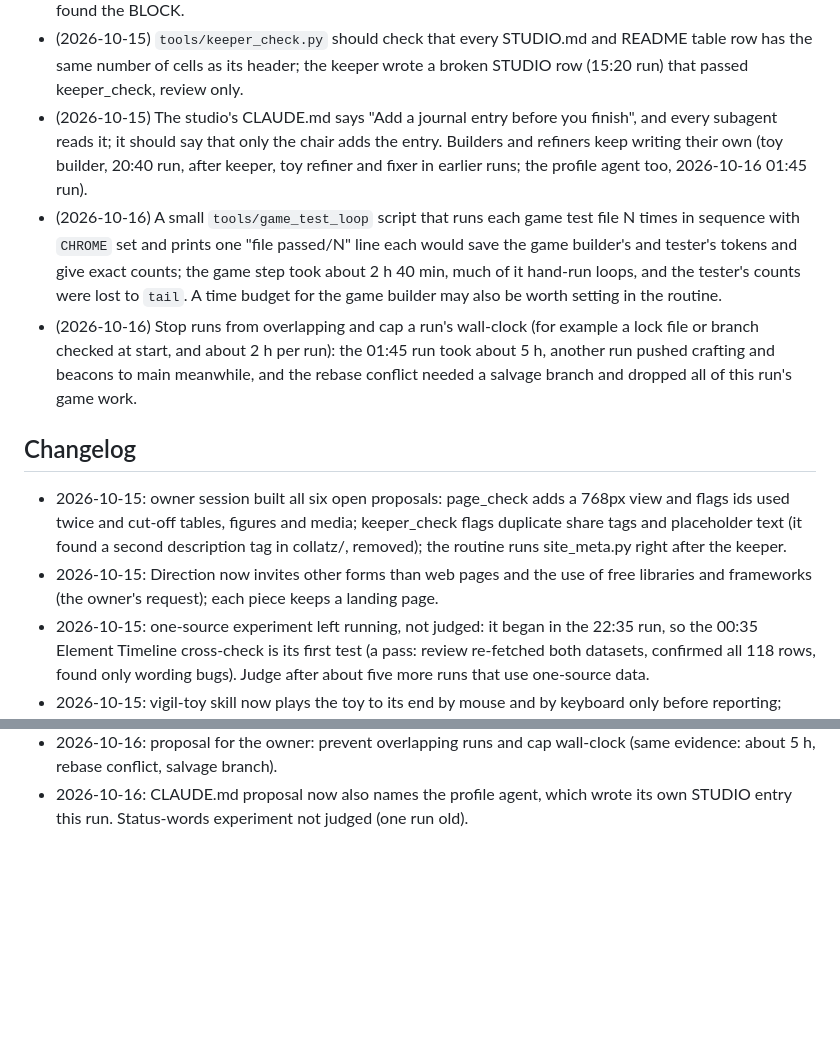
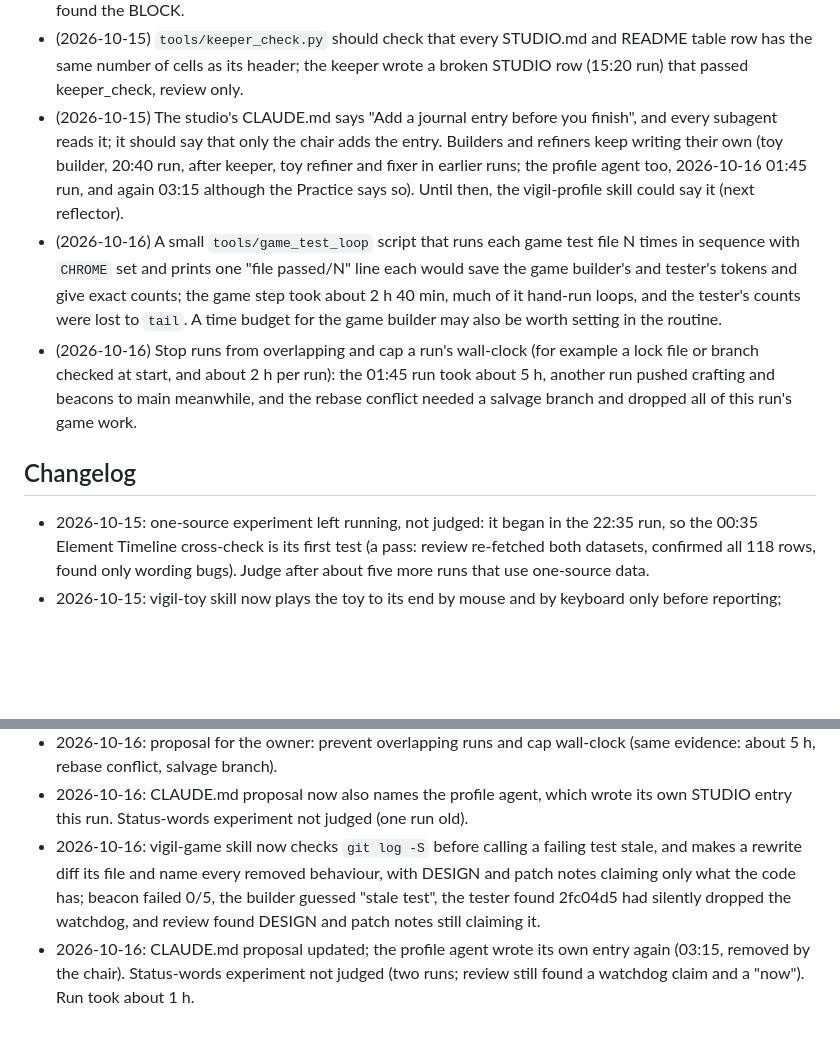
Before and after one commit to penksTestAi/claude-studio, a Markdown page: PLAYBOOK.md, 2 parts joined by grey strips. Drawn GitHub-style; blank space fills up the shorter version.

Commit message:
Playbook: check what a rewrite removed before calling a test stale
Co-Authored-By: Claude Sonnet 5.5 <noreply@anthropic.com>
Claude-Session: https://claude.ai/code/session_01GVzjgaczWBSnMPkJLyhx4L

```diff
--- a/PLAYBOOK.md
+++ b/PLAYBOOK.md
@@ -108,7 +108,8 @@ Changes only the owner can make to the routine. The owner can delete a line once
   cells as its header; the keeper wrote a broken STUDIO row (15:20 run) that passed keeper_check, review only.
 - (2026-10-15) The studio's CLAUDE.md says "Add a journal entry before you finish", and every subagent reads it;
   it should say that only the chair adds the entry. Builders and refiners keep writing their own (toy builder,
-  20:40 run, after keeper, toy refiner and fixer in earlier runs; the profile agent too, 2026-10-16 01:45 run).
+  20:40 run, after keeper, toy refiner and fixer in earlier runs; the profile agent too, 2026-10-16 01:45 run,
+  and again 03:15 although the Practice says so). Until then, the vigil-profile skill could say it (next reflector).
 - (2026-10-16) A small `tools/game_test_loop` script that runs each game test file N times in sequence with
   `CHROME` set and prints one "file passed/N" line each would save the game builder's and tester's tokens and give
   exact counts; the game step took about 2 h 40 min, much of it hand-run loops, and the tester's counts were lost
@@ -119,8 +120,6 @@ Changes only the owner can make to the routine. The owner can delete a line once
 
 ## Changelog
 
-- 2026-10-15: owner session built all six open proposals: page_check adds a 768px view and flags ids used twice and cut-off tables, figures and media; keeper_check flags duplicate share tags and placeholder text (it found a second description tag in collatz/, removed); the routine runs site_meta.py right after the keeper.
-- 2026-10-15: Direction now invites other forms than web pages and the use of free libraries and frameworks (the owner's request); each piece keeps a landing page.
 - 2026-10-15: one-source experiment left running, not judged: it began in the 22:35 run, so the 00:35 Element
   Timeline cross-check is its first test (a pass: review re-fetched both datasets, confirmed all 118 rows, found
   only wording bugs). Judge after about five more runs that use one-source data.
@@ -206,3 +205,9 @@ Changes only the owner can make to the routine. The owner can delete a line once
   conflict, salvage branch).
 - 2026-10-16: CLAUDE.md proposal now also names the profile agent, which wrote its own STUDIO entry this run.
   Status-words experiment not judged (one run old).
+- 2026-10-16: vigil-game skill now checks `git log -S` before calling a failing test stale, and makes a rewrite diff
+  its file and name every removed behaviour, with DESIGN and patch notes claiming only what the code has; beacon
+  failed 0/5, the builder guessed "stale test", the tester found 2fc04d5 had silently dropped the watchdog, and
+  review found DESIGN and patch notes still claiming it.
+- 2026-10-16: CLAUDE.md proposal updated; the profile agent wrote its own entry again (03:15, removed by the chair).
+  Status-words experiment not judged (two runs; review still found a watchdog claim and a "now"). Run took about 1 h.
```
Also changed, not shown: 1 other file.
